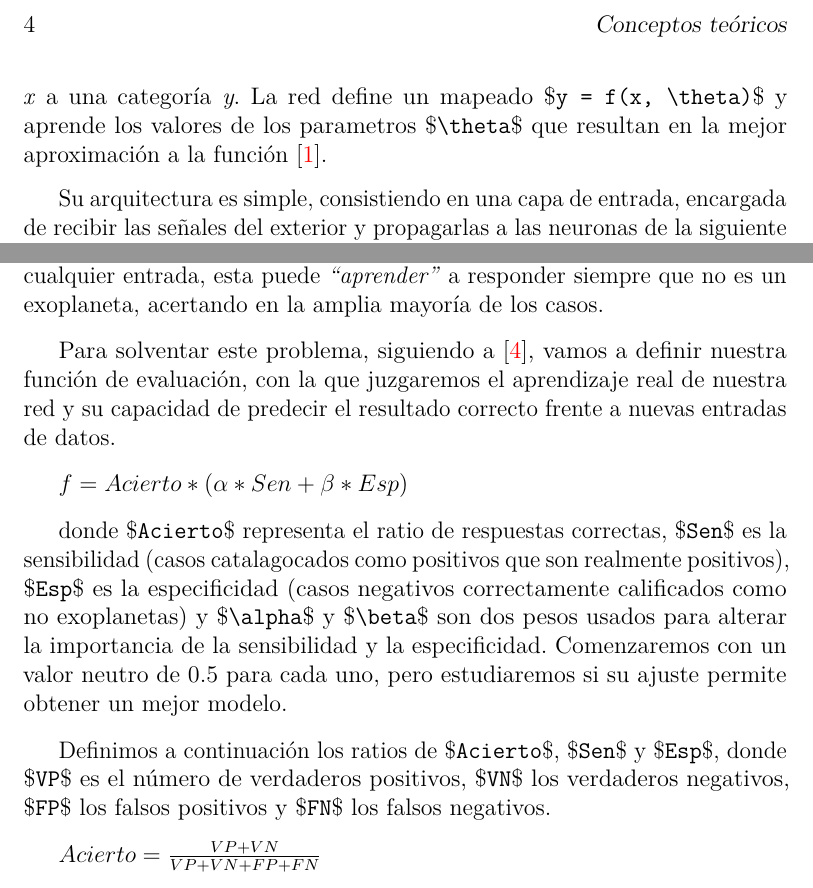
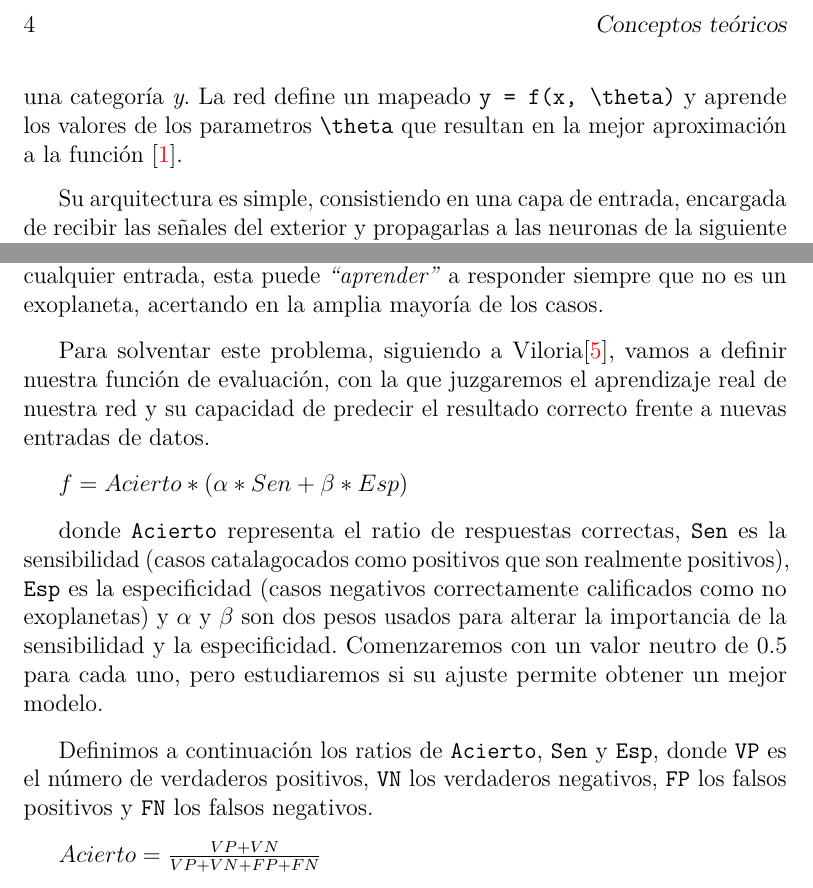
Before and after one commit to herruzojm/ExoplanetIA, a LaTeX book (documentacion/memoria.tex, which reads documentacion/tex/3_Conceptos_teoricos.tex): two parts of pages 16 and 20 of 33, joined at a grey line, cut so that both start at the same text. Compiled offline with pdfLaTeX.

Commit message:
Corregidos errores en formulas y bibliografia #13

```diff
--- a/documentacion/tex/3_Conceptos_teoricos.tex
+++ b/documentacion/tex/3_Conceptos_teoricos.tex
@@ -23,9 +23,9 @@ de estos para dar solución a problemas no lineales \cite{Minsky-1969}.
 
 El objetivo de estas redes es aproximar alguna función \emph{f}. Por
 ejemplo, para un clasificador como es nuestro caso,
-\$\texttt{y = f(x)}\$ mapea un input, \emph{x} a una categoría \emph{y}.
-La red define un mapeado \$\texttt{y = f(x, \textbackslash{}theta)}\$ y
-aprende los valores de los parametros \$\texttt{\textbackslash{}theta}\$
+\texttt{y = f(x)} mapea un input, \emph{x} a una categoría \emph{y}.
+La red define un mapeado \texttt{y = f(x, \textbackslash{}theta)} y
+aprende los valores de los parametros \texttt{\textbackslash{}theta}
 que resultan en la mejor aproximación a la función \cite{Goodfellow-et-al-2016}.
 
 Su arquitectura es simple, consistiendo en una capa de entrada,
@@ -212,7 +211,7 @@ Esto supone un problema para el aprendizaje de la red ya que, ante
 cualquier entrada, esta puede \emph{``aprender''} a responder siempre
 que no es un exoplaneta, acertando en la amplia mayoría de los casos.
 
-Para solventar este problema, siguiendo a \cite{Viloria-2006}, vamos a
+Para solventar este problema, siguiendo a Viloria\cite{Viloria-2006}, vamos a
 definir nuestra función de evaluación, con la que juzgaremos el
 aprendizaje real de nuestra red y su capacidad de predecir el resultado
 correcto frente a nuevas entradas de datos.
@@ -221,19 +220,18 @@ correcto frente a nuevas entradas de datos.
 f = Acierto * (\alpha * Sen + \beta * Esp)
 \end{math}
 
-donde \$\texttt{Acierto}\$ representa el ratio de respuestas correctas,
-\$\texttt{Sen}\$ es la sensibilidad (casos catalagocados como positivos
-que son realmente positivos), \$\texttt{Esp}\$ es la especificidad
+donde \texttt{Acierto} representa el ratio de respuestas correctas,
+\texttt{Sen} es la sensibilidad (casos catalagocados como positivos
+que son realmente positivos), \texttt{Esp} es la especificidad
 (casos negativos correctamente calificados como no exoplanetas) y
-\$\texttt{\textbackslash{}alpha}\$ y \$\texttt{\textbackslash{}beta}\$
-son dos pesos usados para alterar la importancia de la sensibilidad y la
+\(\alpha\) y \(\beta\) son dos pesos usados para alterar la importancia de la sensibilidad y la
 especificidad. Comenzaremos con un valor neutro de 0.5 para cada uno,
 pero estudiaremos si su ajuste permite obtener un mejor modelo.
 
-Definimos a continuación los ratios de \$\texttt{Acierto}\$,
-\$\texttt{Sen}\$ y \$\texttt{Esp}\$, donde \$\texttt{VP}\$ es el número
-de verdaderos positivos, \$\texttt{VN}\$ los verdaderos negativos,
-\$\texttt{FP}\$ los falsos positivos y \$\texttt{FN}\$ los falsos
+Definimos a continuación los ratios de \texttt{Acierto},
+\texttt{Sen} y \texttt{Esp}, donde \texttt{VP} es el número
+de verdaderos positivos, \texttt{VN} los verdaderos negativos,
+\texttt{FP} los falsos positivos y \texttt{FN} los falsos
 negativos.
 
 \begin{math}
```
Also changed, not shown: documentacion/bibliografia.bib (+1 -1 lines), documentacion/tex/4_Tecnicas_y_herramientas.tex (+1 -1 lines), documentacion/tex/3_Conceptos_teoricos.tex (5 more changed lines).
